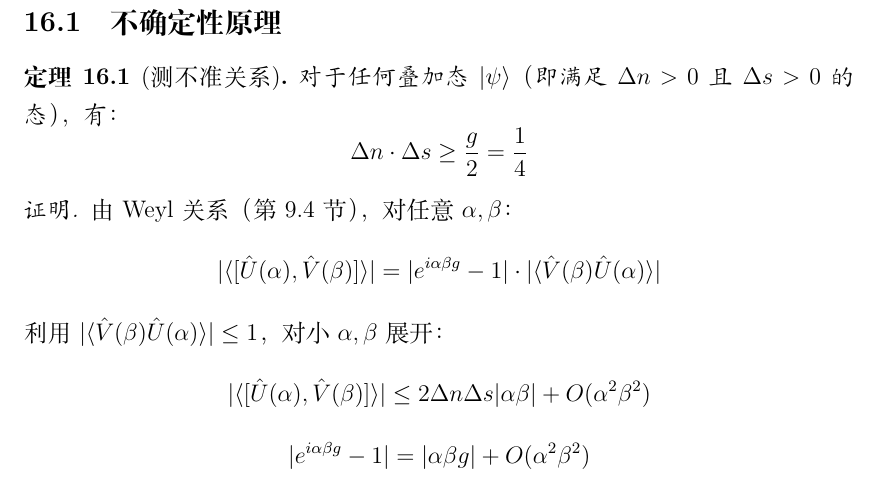
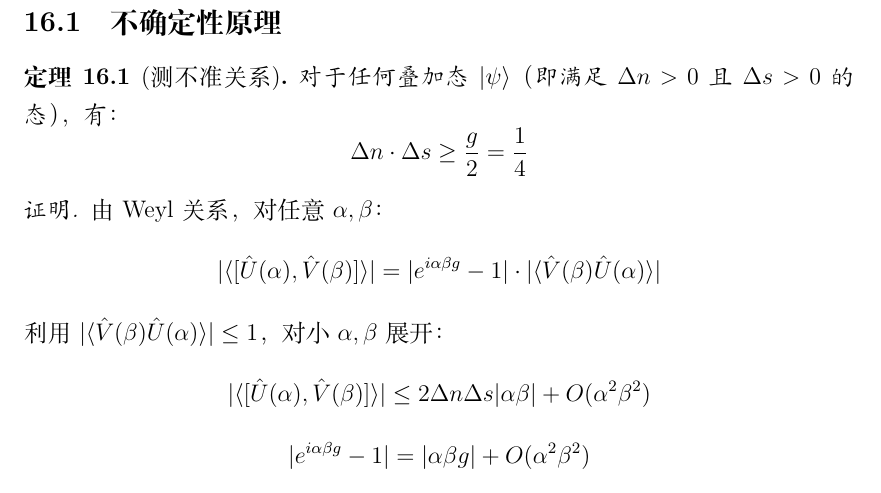
Before and after one commit to dlgolf/Quantum-Math-Paper, a LaTeX paper (main_中文.tex): part of page 19 of 23, cut so that both start at the same text. Compiled offline with XeLaTeX.

Commit message:
Fix wording in proof section of main_中文.tex

```diff
--- a/main_中文.tex
+++ b/main_中文.tex
@@ -895,7 +895,7 @@ e^{i\pi} = -1
 \end{theorem}
 
 \begin{proof}
-由Weyl关系（第9.4节），对任意 \(\alpha,\beta\)：
+由Weyl关系，对任意 \(\alpha,\beta\)：
 \[
 |\langle [\hat{U}(\alpha), \hat{V}(\beta)] \rangle| = |e^{i\alpha\beta g} - 1| \cdot |\langle \hat{V}(\beta)\hat{U}(\alpha) \rangle|
 \]
```
